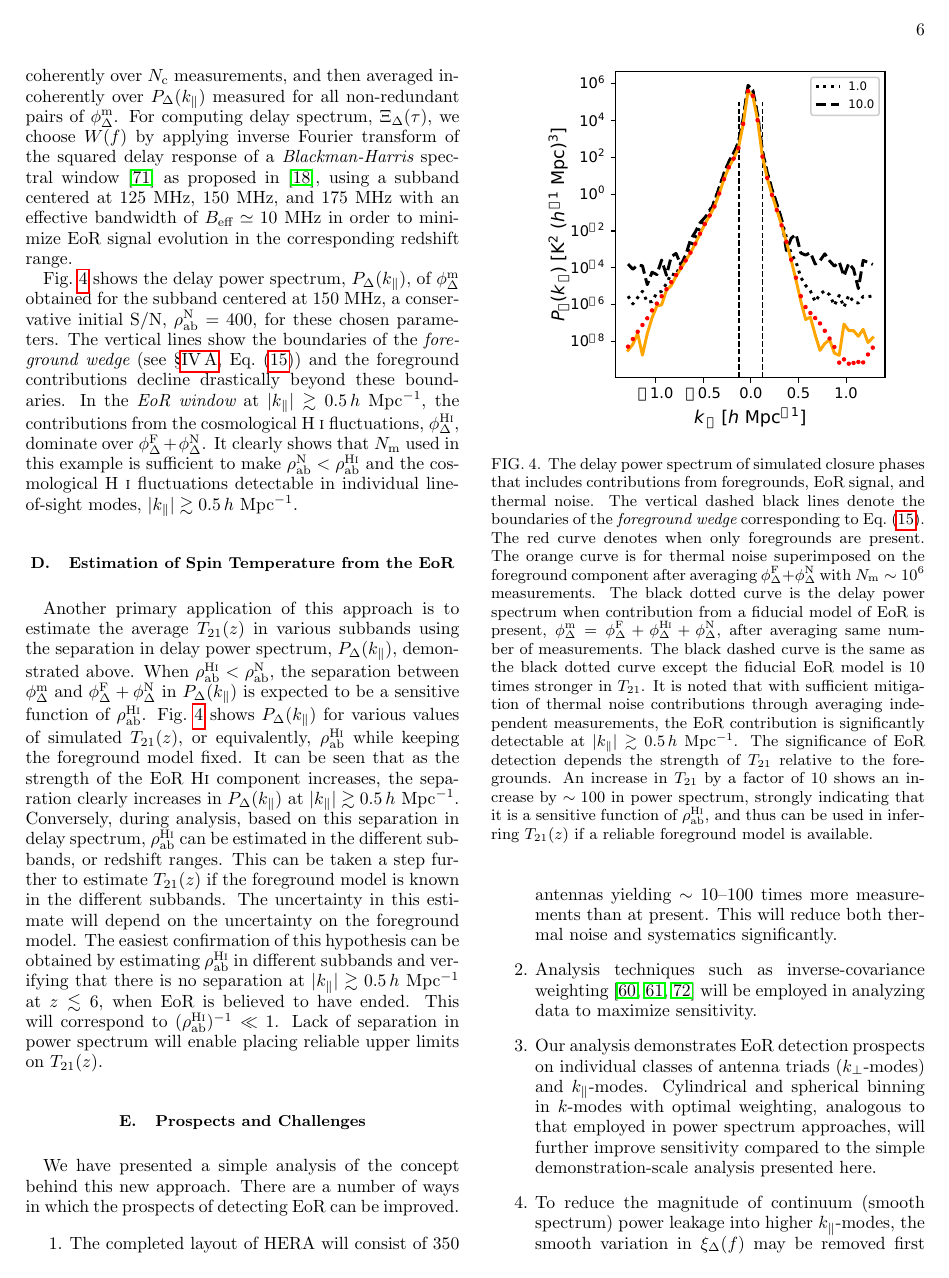
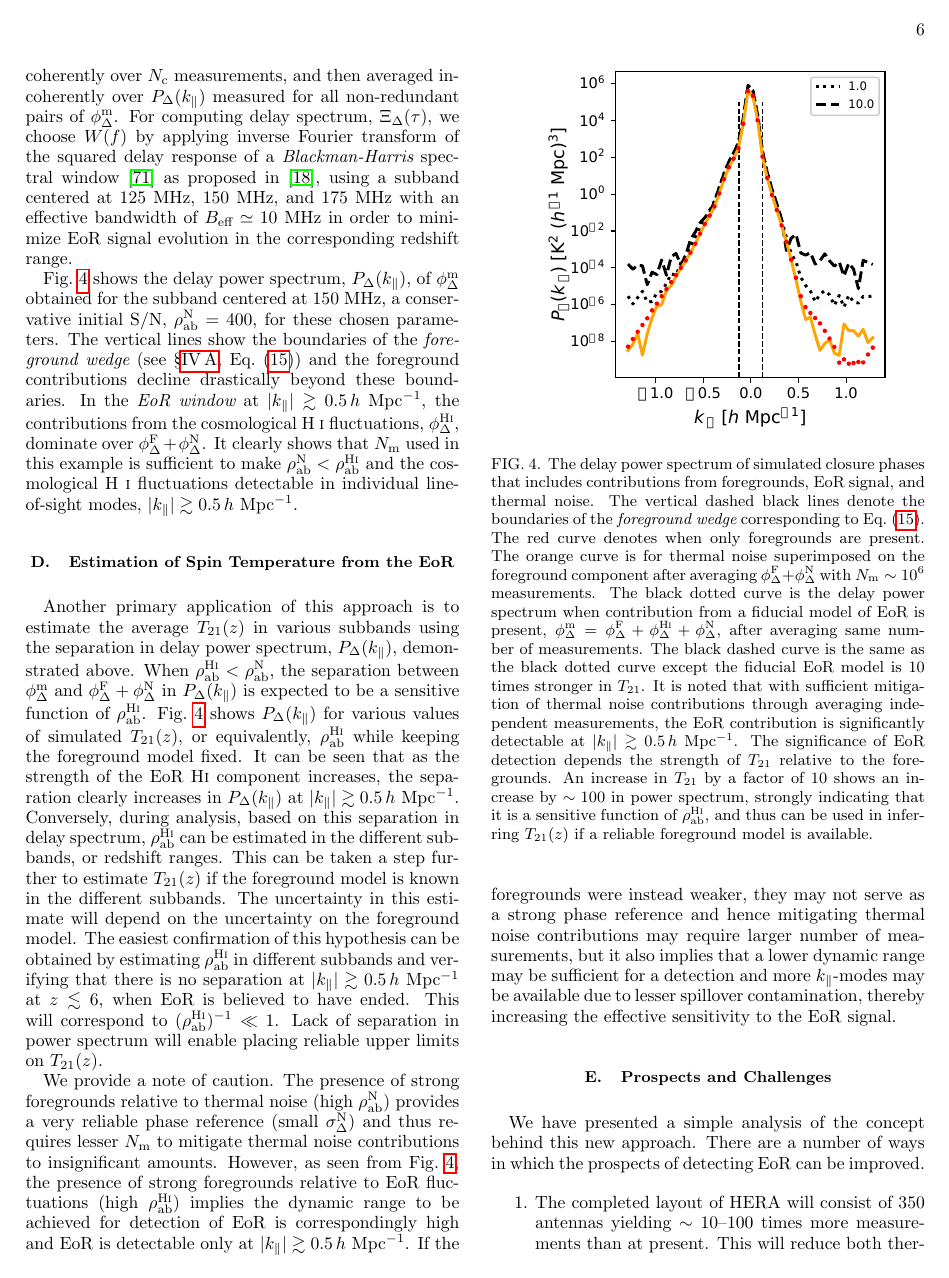
Before and after one commit to nithyanandan/ClosurePhaseTheoryEoR, a LaTeX paper (ms.tex): page 6 of 11. Compiled offline with pdfLaTeX.

Commit message:
Update section on estimation of spin temperature

```diff
--- a/ms.tex
+++ b/ms.tex
@@ -25,6 +25,7 @@ superscriptaddress,
 amsmath,
 amssymb,
 aps,
+prd
 % prl,
 % showpacs,
 %unsortedaddress,
@@ -306,6 +307,8 @@ Fig.~\ref{fig:cpdps} shows the delay power spectrum, $P_\Delta(k_\parallel)$, of
 \subsection{Estimation of Spin Temperature from the EoR}\label{sec:spin-temp}
 
 Another primary application of this approach is to estimate the average $T_{21}(z)$ in various subbands using the separation in delay power spectrum, $P_\Delta(k_\parallel)$, demonstrated above. When $\rho_\textrm{ab}^\textrm{H{\sc i}} < \rho_\textrm{ab}^\textrm{N}$, the separation between $\phi_\Delta^\textrm{m}$ and $\phi_\Delta^\textrm{F} + \phi_\Delta^\textrm{N}$ in $P_\Delta(k_\parallel)$ is expected to be a sensitive function of $\rho_\textrm{ab}^\textrm{H{\sc i}}$. Fig.~\ref{fig:cpdps} shows $P_\Delta(k_\parallel)$ for various values of simulated $T_{21}(z)$, or equivalently, $\rho_\textrm{ab}^\textrm{H{\sc i}}$ while keeping the foreground model fixed. It can be seen that as the strength of the EoR H{\sc i} component increases, the separation clearly increases in $P_\Delta(k_\parallel)$ at $|k_\parallel| \gtrsim 0.5\,h$~Mpc$^{-1}$. Conversely, during analysis, based on this separation in delay spectrum, $\rho_\textrm{ab}^\textrm{H{\sc i}}$ can be estimated in the different subbands, or redshift ranges. This can be taken a step further to estimate $T_{21}(z)$ if the foreground model is known in the different subbands. The uncertainty in this estimate will depend on the uncertainty on the foreground model. The easiest confirmation of this hypothesis can be obtained by estimating $\rho_\textrm{ab}^\textrm{H{\sc i}}$ in different subbands and verifying that there is no separation at $|k_\parallel| \gtrsim 0.5\,h$~Mpc$^{-1}$ at $z\lesssim 6$, when EoR is believed to have ended. This will correspond to $(\rho_\textrm{ab}^\textrm{H{\sc i}})^{-1} \ll 1$. Lack of separation in power spectrum will enable placing reliable upper limits on $T_{21}(z)$.
+
+We provide a note of caution. The presence of strong foregrounds relative to thermal noise (high $\rho_\textrm{ab}^\textrm{N}$) provides a very reliable phase reference (small $\sigma_\Delta^\textrm{N}$) and thus requires lesser $N_\textrm{m}$ to mitigate thermal noise contributions to insignificant amounts. However, as seen from Fig.~\ref{fig:cpdps}, the presence of strong foregrounds relative to EoR fluctuations (high $\rho_\textrm{ab}^\textrm{H{\sc i}}$) implies the dynamic range to be achieved for detection of EoR is correspondingly high and EoR is detectable only at $|k_\parallel| \gtrsim 0.5\,h$~Mpc$^{-1}$. If the foregrounds were instead weaker, they may not serve as a strong phase reference and hence mitigating thermal noise contributions may require larger number of measurements, but it also implies that a lower dynamic range may be sufficient for a detection and more $k_\parallel$-modes may be available due to lesser spillover contamination, thereby increasing the effective sensitivity to the EoR signal.
 
 \subsection{Prospects and Challenges}\label{sec:prospects-challenges}
 
```
